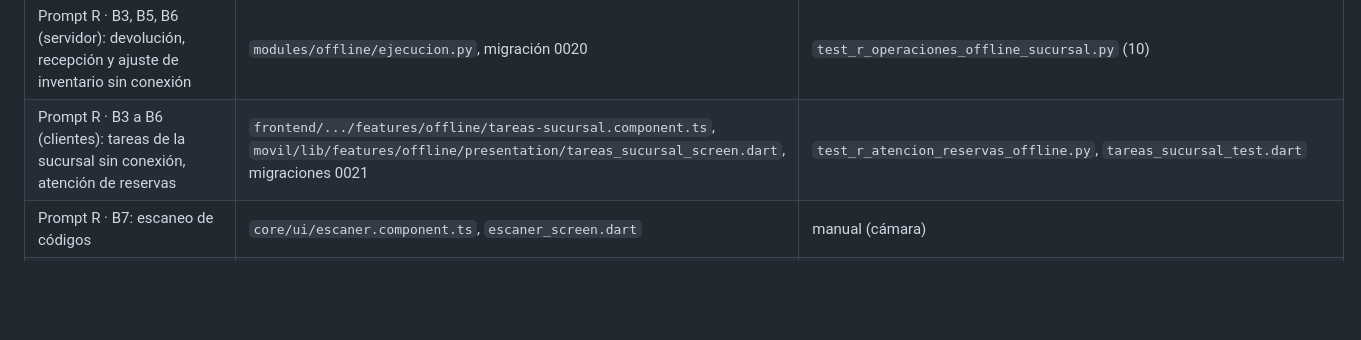
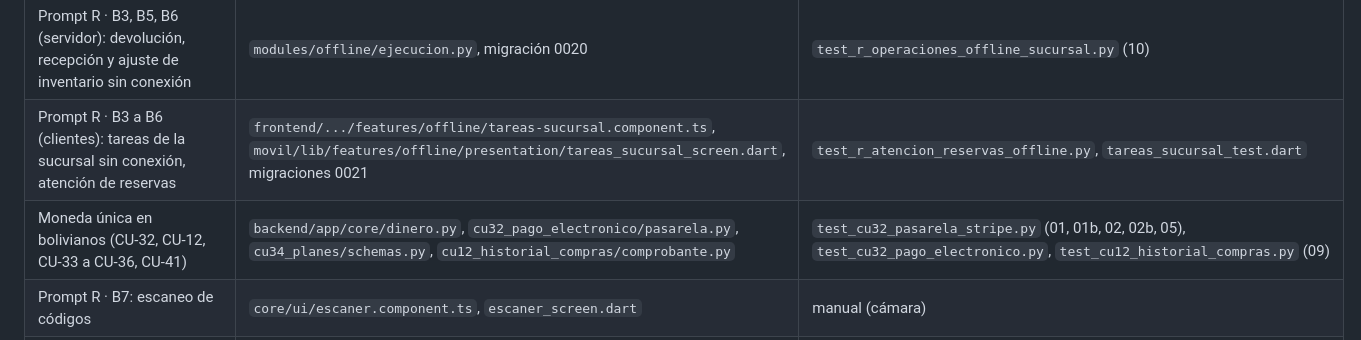
Before and after one commit to Beimar781/fashionstore-saas, a Markdown page: docs/TRAZABILIDAD.md, the part around the change. Rendered like a GitHub page; blank space fills up the shorter version.

```diff
--- a/docs/TRAZABILIDAD.md
+++ b/docs/TRAZABILIDAD.md
@@ -303,6 +303,7 @@ RN07 funcionalidad por plan (`exigir_funcionalidad("reportes_ia")`) · RN08 camb
 | Prompt R · B1, B2, B11: comprobante provisional, resumen del turno e interruptor «Simular sin conexión» | `movil/lib/features/offline/` (`comprobante_provisional.dart`, `resumen_turno.dart`), web `resumen-turno.component.ts`, `connectivity.service.ts` | `comprobante_provisional_test.dart`, `resumen_turno_test.dart`, `simulacion_test.dart`, `resumen-turno.spec.ts`, `simulacion.spec.ts` |
 | Prompt R · B3, B5, B6 (servidor): devolución, recepción y ajuste de inventario sin conexión | `modules/offline/ejecucion.py`, migración 0020 | `test_r_operaciones_offline_sucursal.py` (10) |
 | Prompt R · B3 a B6 (clientes): tareas de la sucursal sin conexión, atención de reservas | `frontend/.../features/offline/tareas-sucursal.component.ts`, `movil/lib/features/offline/presentation/tareas_sucursal_screen.dart`, migraciones 0021 | `test_r_atencion_reservas_offline.py`, `tareas_sucursal_test.dart` |
+| Moneda única en bolivianos (CU-32, CU-12, CU-33 a CU-36, CU-41) | `backend/app/core/dinero.py`, `cu32_pago_electronico/pasarela.py`, `cu34_planes/schemas.py`, `cu12_historial_compras/comprobante.py` | `test_cu32_pasarela_stripe.py` (01, 01b, 02, 02b, 05), `test_cu32_pago_electronico.py`, `test_cu12_historial_compras.py` (09) |
 | Prompt R · B7: escaneo de códigos | `core/ui/escaner.component.ts`, `escaner_screen.dart` | manual (cámara) |
 | Prompt R · B8, B10: datos al, caché, Background Sync | `shell.component.ts`, `public/sw-sync.js`, `ngsw-config.json` | manual; `pwa.spec.ts` |
 | Prompt R · B9: propuesta del proveedor sin conexión | `abastecimiento.page.ts`, `ejecucion.py`, migración 0022 | `test_r_propuesta_proveedor_offline.py` |
```
Also changed, not shown: docs/MENSAJES_PENDIENTES_WORD.md (+3 -0 lines).
